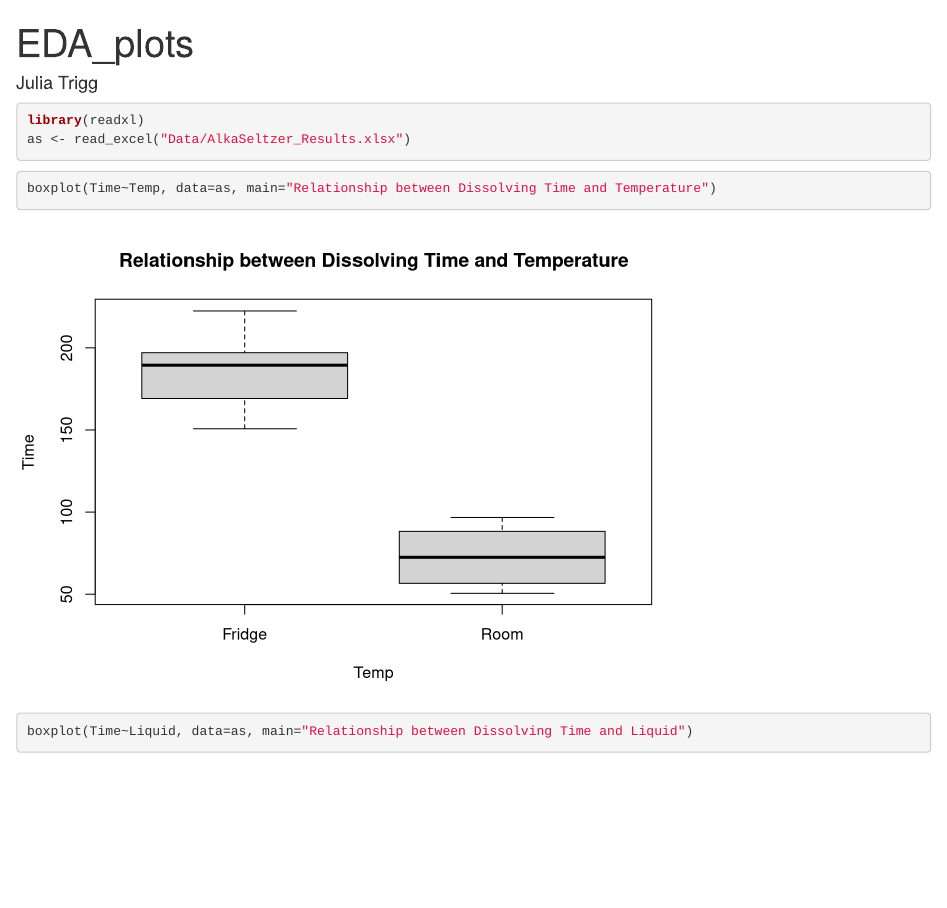
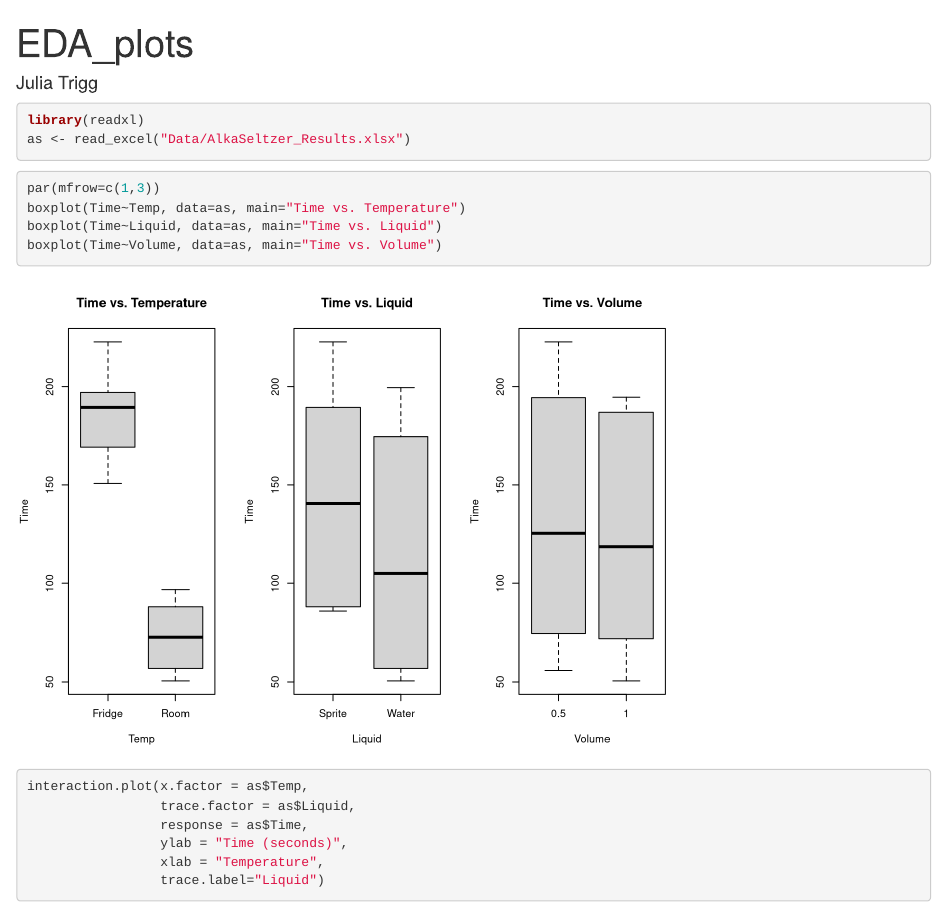
Before and after one commit to dliang5299/AlkaSeltzer470W, an R Markdown document (EDA_plots.Rmd): the page in a window 1100 px wide, from its top. Rendered offline with R 4.5, knitr and Pandoc, with nearby package versions.

Commit message:
adjusting boxplots

````diff
--- a/EDA_plots.Rmd
+++ b/EDA_plots.Rmd
@@ -10,5 +10,7 @@ as <- read_excel("Data/AlkaSeltzer_Results.xlsx")
 ```
 
 ```{r}
-boxplot(Time~Temp, data=as, main="Relationship between Dissolving Time and Temperature")
-boxplot(Time~Liquid, data=as, main="Relationship between Dissolving Time and Liquid")
+par(mfrow=c(1,3))
+boxplot(Time~Temp, data=as, main="Time vs. Temperature")
+boxplot(Time~Liquid, data=as, main="Time vs. Liquid")
+boxplot(Time~Volume, data=as, main="Time vs. Volume")
````
Also changed, not shown: EDA_plots.Rmd (1 more changed lines).
